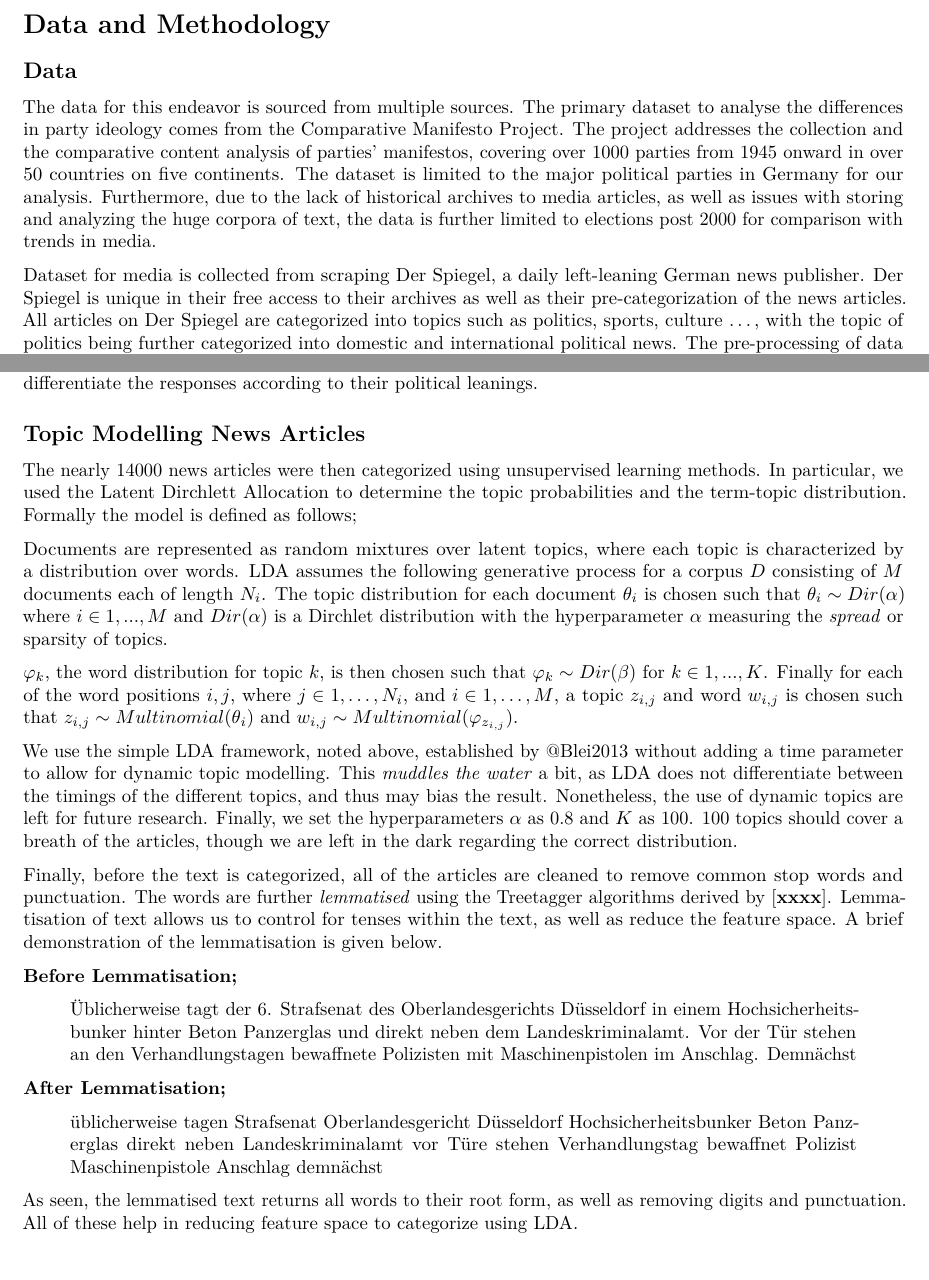
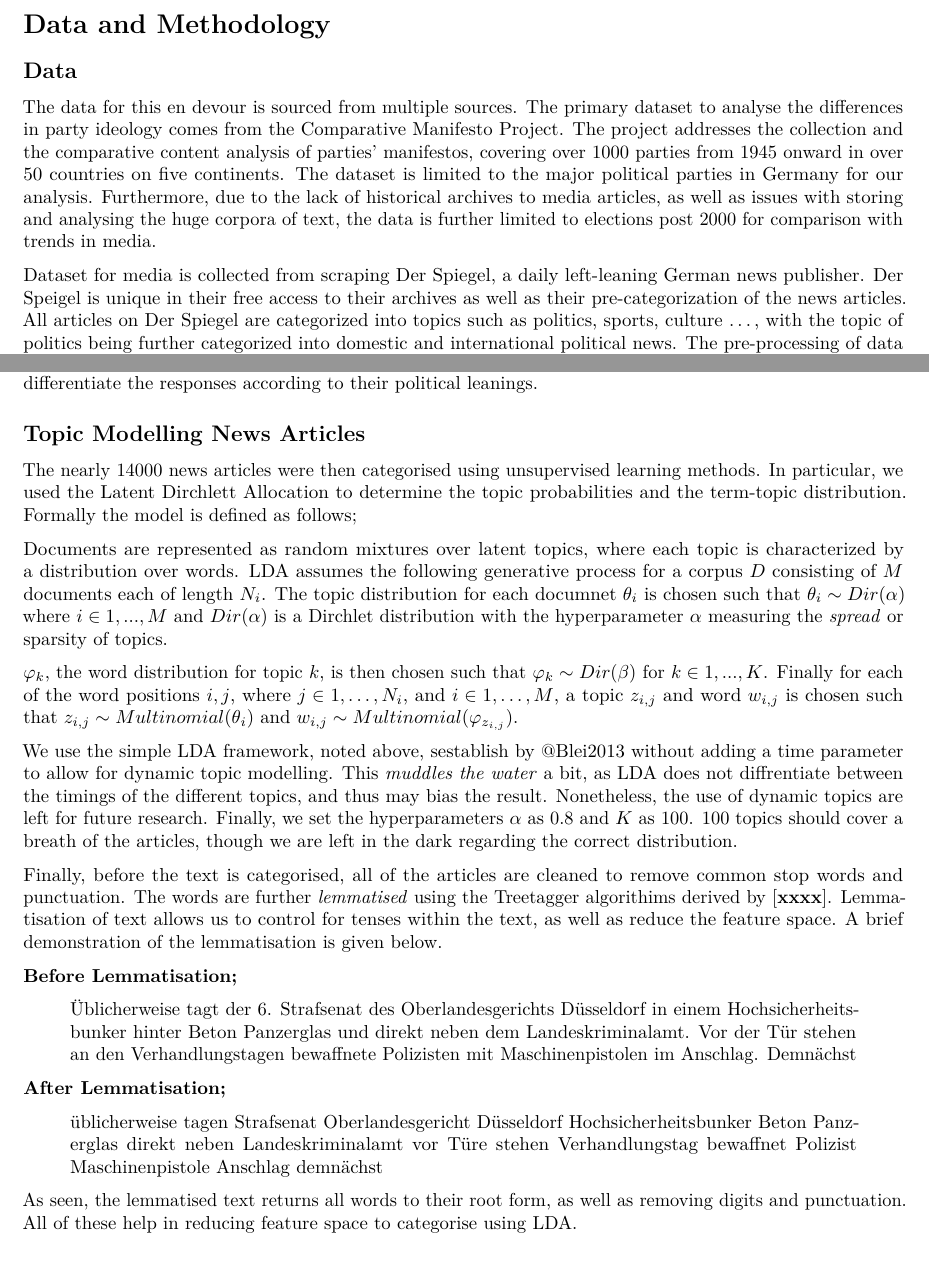
Before and after one commit to devvartpoddar/QCA_Final_Project, an R Markdown document (data and method.Rmd): two parts of pages 1 and 2 of 5, joined at a grey line, cut so that both start at the same text. Rendered offline with R 4.5, knitr and Pandoc, then LaTeX, with nearby package versions.

Commit message:
final edits

````diff
--- a/data and method.Rmd
+++ b/data and method.Rmd
@@ -19,9 +19,9 @@ source("packages.R")
 
 ## Data
 
-The data for this endeavor is sourced from multiple sources. The primary dataset to analyse the differences in party ideology comes from the Comparative Manifesto Project. The project addresses the collection and the comparative content analysis of parties' manifestos, covering over 1000 parties from 1945 onward in over 50 countries on five continents. The dataset is limited to the major political parties in Germany for our analysis. Furthermore, due to the lack of historical archives to media articles, as well as issues with storing and analyzing the huge corpora of text, the data is further limited to elections post 2000 for comparison with trends in media.
+The data for this en devour is sourced from multiple sources. The primary dataset to analyse the differences in party ideology comes from the Comparative Manifesto Project. The project addresses the collection and the comparative content analysis of parties’ manifestos, covering over 1000 parties from 1945 onward in over 50 countries on five continents. The dataset is limited to the major political parties in Germany for our analysis. Furthermore, due to the lack of historical archives to media articles, as well as issues with storing and analysing the huge corpora of text, the data is further limited to elections post 2000 for comparison with trends in media.
 
-Dataset for media is collected from scraping Der Spiegel, a daily left-leaning German news publisher. Der Spiegel is unique in their free access to their archives as well as their pre-categorization of the news articles. All articles on Der Spiegel are categorized into topics such as politics, sports, culture ..., with the topic of politics being further categorized into domestic and international political news. The pre-processing of data into broad categories, allows us to focus on collecting only the relevant dataset towards our analysis, without the risk of bias. Thus, we scrape all article which relate to domestic politics from 2000 onward.
+Dataset for media is collected from scraping Der Spiegel, a daily left-leaning German news publisher. Der Speigel is unique in their free access to their archives as well as their pre-categorization of the news articles. All articles on Der Spiegel are categorized into topics such as politics, sports, culture ..., with the topic of politics being further categorized into domestic and international political news. The pre-processing of data into broad categories, allows us to focus on collecting only the relevant dataset towards our analysis, without the risk of bias. Thus, we scrape all article which relate to domestic politics from 2000 onward.
 
 The dataset on news is further limited to only articles which were published 1 year before each election. Thus for the 2002 elections, articles published in between the periods September 2001 and 2002 were scraped, and so forth. This is led by the assumption of *limited memory*; voters and individuals are constrained by their limited memory when making decisions. Studies have noted the consumer choice to be bounded by small term memory and processing skills [@James1986, @Dick2017]. In a similar vein, voters are limited to recent memory when making a choice. Similarly, individuals do not focus on historical events, but on the events that occur closer to elections. Thus it would be imperative to assume that the events that are closer to elections, and the media coverage of these events, should drive the narrative of political parties as well. It is however important to note that the use of 1 year before each election is an assumption and may be violated. There are no studies which look at the limits of long-term memory when it concerns towards political choice, and the use of different data intervals are left to future research.
 
@@ -39,15 +39,15 @@ Secondly, we believe that it is a difficult task to compare the political scores
 
 ## Topic Modelling News Articles
 
-The nearly 14000 news articles were then categorized using unsupervised learning methods. In particular, we used the Latent Dirchlett Allocation to determine the topic probabilities and the term-topic distribution. Formally the model is defined as follows;
+The nearly 14000 news articles were then categorised using unsupervised learning methods. In particular, we used the Latent Dirchlett Allocation to determine the topic probabilities and the term-topic distribution. Formally the model is defined as follows;
 
-Documents are represented as random mixtures over latent topics, where each topic is characterized by a distribution over words. LDA assumes the following generative process for a corpus $D$ consisting of $M$ documents each of length $N_{i}$. The topic distribution for each document $\theta_{i}$ is chosen such that $\theta_{i} \sim Dir(\alpha)$ where $i \in {1, ..., M}$ and $Dir(\alpha)$ is a Dirchlet distribution with the hyperparameter $\alpha$ measuring the *spread* or sparsity of topics.
+Documents are represented as random mixtures over latent topics, where each topic is characterized by a distribution over words. LDA assumes the following generative process for a corpus $D$ consisting of $M$ documents each of length $N_{i}$. The topic distribution for each documnet $\theta_{i}$ is chosen such that $\theta_{i} \sim Dir(\alpha)$ where $i \in {1, ..., M}$ and $Dir(\alpha)$ is a Dirchlet distribution with the hyperparameter $\alpha$ measuring the *spread* or sparsity of topics.
 
 $\varphi_{k}$, the word distribution for topic $k$, is then chosen such that $\varphi_{k} \sim Dir(\beta)$  for $k \in {1,..., K}$. Finally for each of the word positions $i,j$, where $j \in {1, \dots ,N_{i}}$, and $i\in {1,\dots ,M}$, a topic $z_{i,j}$ and word $w_{i,j}$ is chosen such that $z_{i,j}\sim Multinomial(\theta _{i})$ and $w_{i,j} \sim Multinomial(\varphi _{z_{i,j}}).$
 
-We use the simple LDA framework, noted above, established by @Blei2013 without adding a time parameter to allow for dynamic topic modelling. This *muddles the water* a bit, as LDA does not differentiate between the timings of the different topics, and thus may bias the result. Nonetheless, the use of dynamic topics are left for future research. Finally, we set the hyperparameters $\alpha$ as 0.8 and $K$ as 100. 100 topics should cover a breath of the articles, though we are left in the dark regarding the correct distribution.
+We use the simple LDA framework, noted above, sestablish by @Blei2013 without adding a time parameter to allow for dynamic topic modelling. This *muddles the water* a bit, as LDA does not diffrentiate between the timings of the different topics, and thus may bias the result. Nonetheless, the use of dynamic topics are left for future research. Finally, we set the hyperparameters $\alpha$ as 0.8 and $K$ as 100. 100 topics should cover a breath of the articles, though we are left in the dark regarding the correct distribution.
 
-Finally, before the text is categorized, all of the articles are cleaned to remove common stop words and punctuation. The words are further *lemmatised* using the Treetagger algorithms derived by [**xxxx**]. Lemmatisation of text allows us to control for tenses within the text, as well as reduce the feature space. A brief demonstration of the lemmatisation is given below.
+Finally, before the text is categorised, all of the articles are cleaned to remove common stop words and punctuation. The words are further *lemmatised* using the Treetagger algorithims derived by [**xxxx**]. Lemmatisation of text allows us to control for tenses within the text, as well as reduce the feature space. A brief demonstration of the lemmatisation is given below.
 
 **Before Lemmatisation;**
 
@@ -64,7 +64,7 @@
 cat(paste(">", paste(temp[[2]][1:20], collapse = "")))
 ```
 
-As seen, the lemmatised text returns all words to their root form, as well as removing digits and punctuation. All of these help in reducing feature space to categorize using LDA.
+As seen, the lemmatised text returns all words to their root form, as well as removing digits and punctuation. All of these help in reducing feature space to categorise using LDA.
 
 # Results
 
````
Also changed, not shown: Final_Manifesto.pdf (deleted), Final_Project.pdf (added), data and method.Rmd (6 more changed lines).
